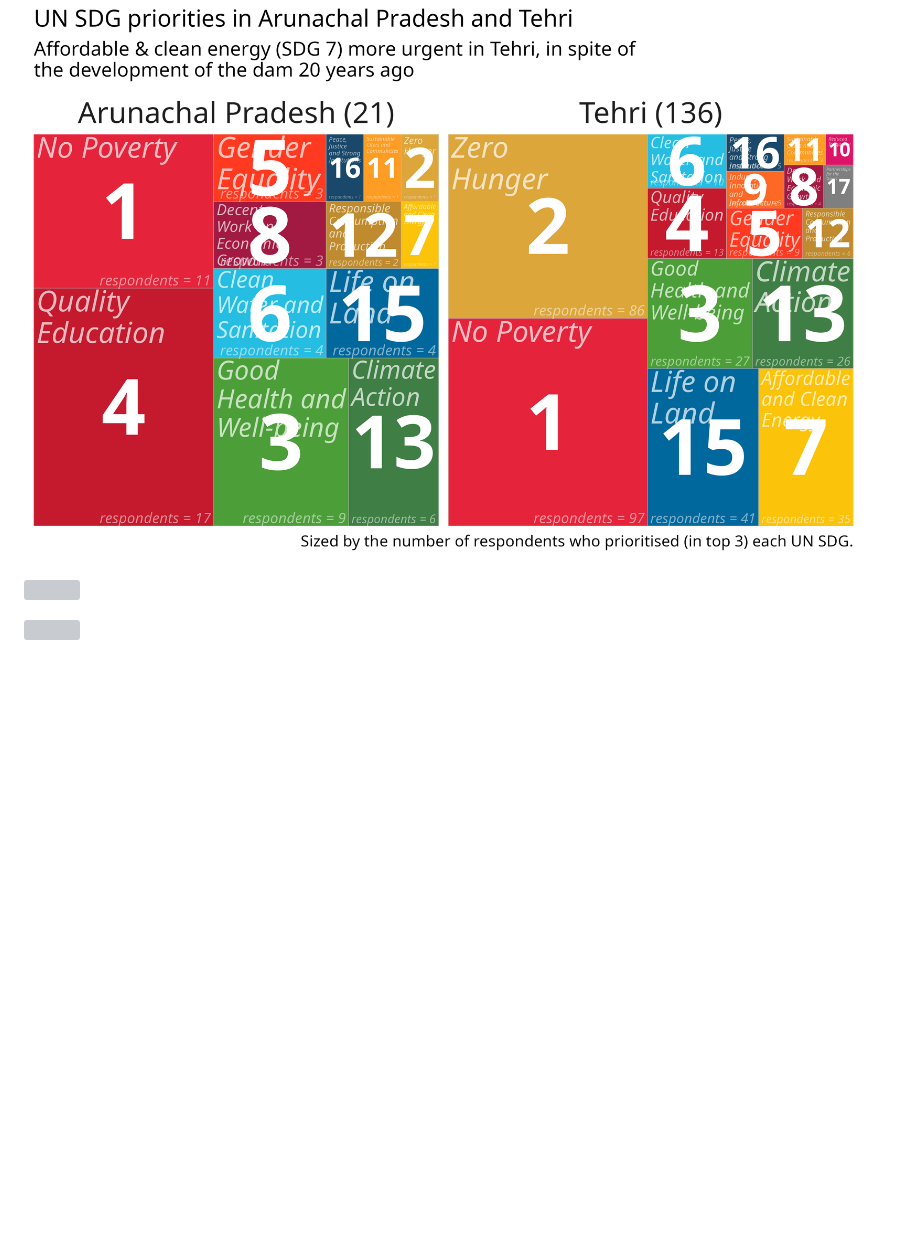
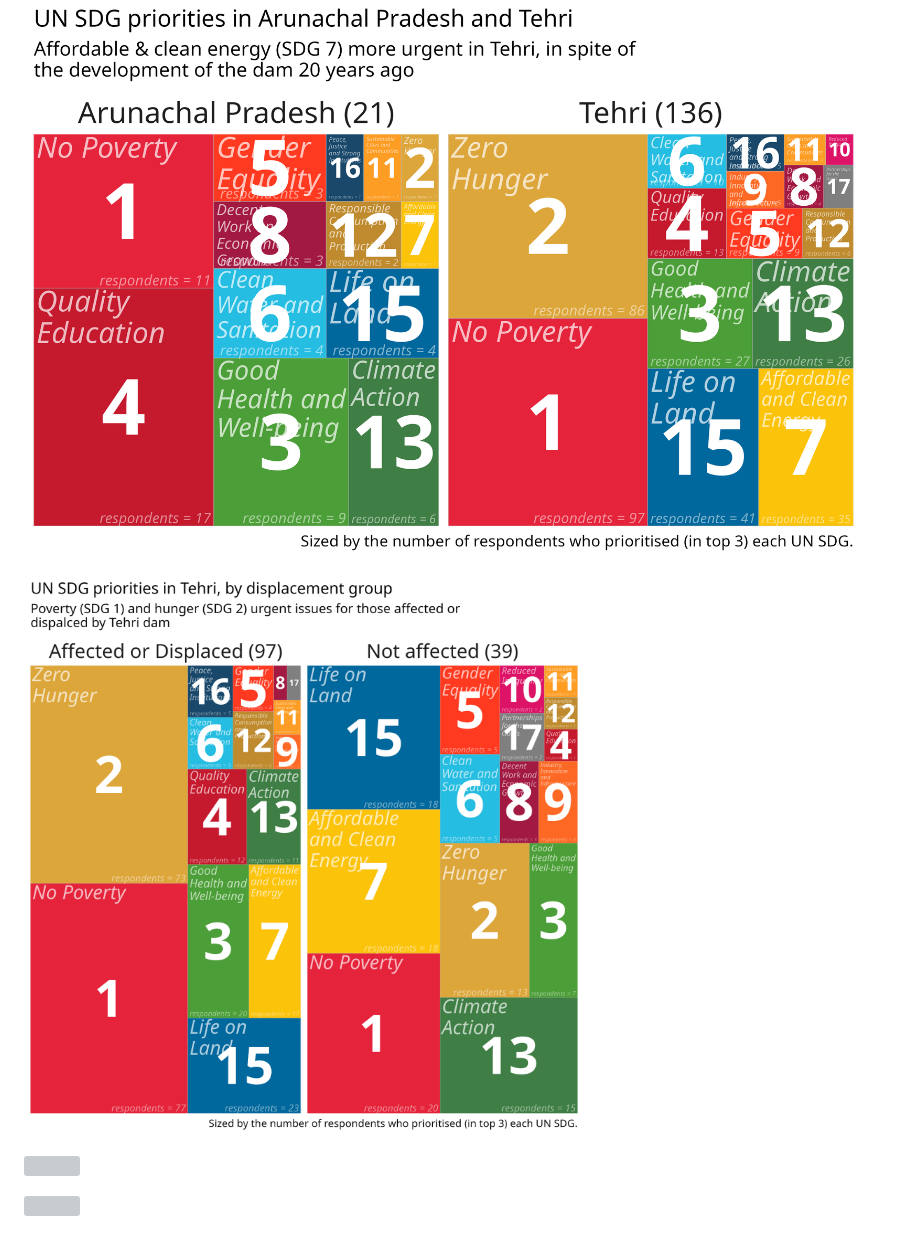
Before and after one commit to softloud/giveadam, a Markdown page: README.md, the part around the change. GitHub-like rendering; pictures changed too: figures_and_tables/top3-displacement-simplified-treemap.png (added); blank space fills up the shorter version; grey boxes are pictures that could not be loaded.

Commit message:
#3 added displacement simplified plot

```diff
--- a/README.md
+++ b/README.md
@@ -5,6 +5,8 @@ This project provisions data for analysis of the social impacts of dams in North
 ## Analyses WIP
 
 ![](figures_and_tables/top3-treemap.png)
+
+![](figures_and_tables/top3-displacement-simplified-treemap.png)
 
 ![](figures_and_tables/top3-gender-treemap.png)
 
```
Also changed, not shown: 1 other file.
